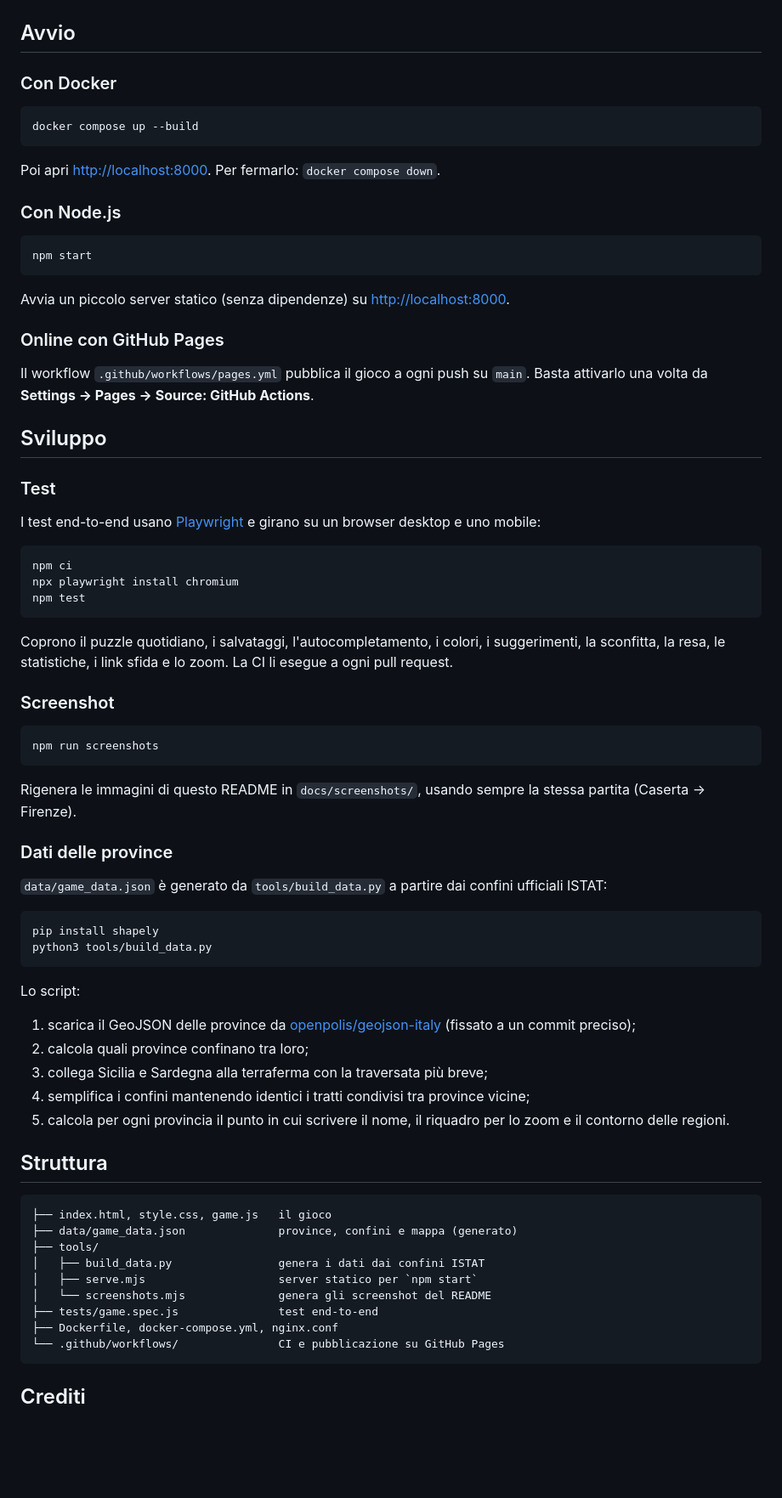
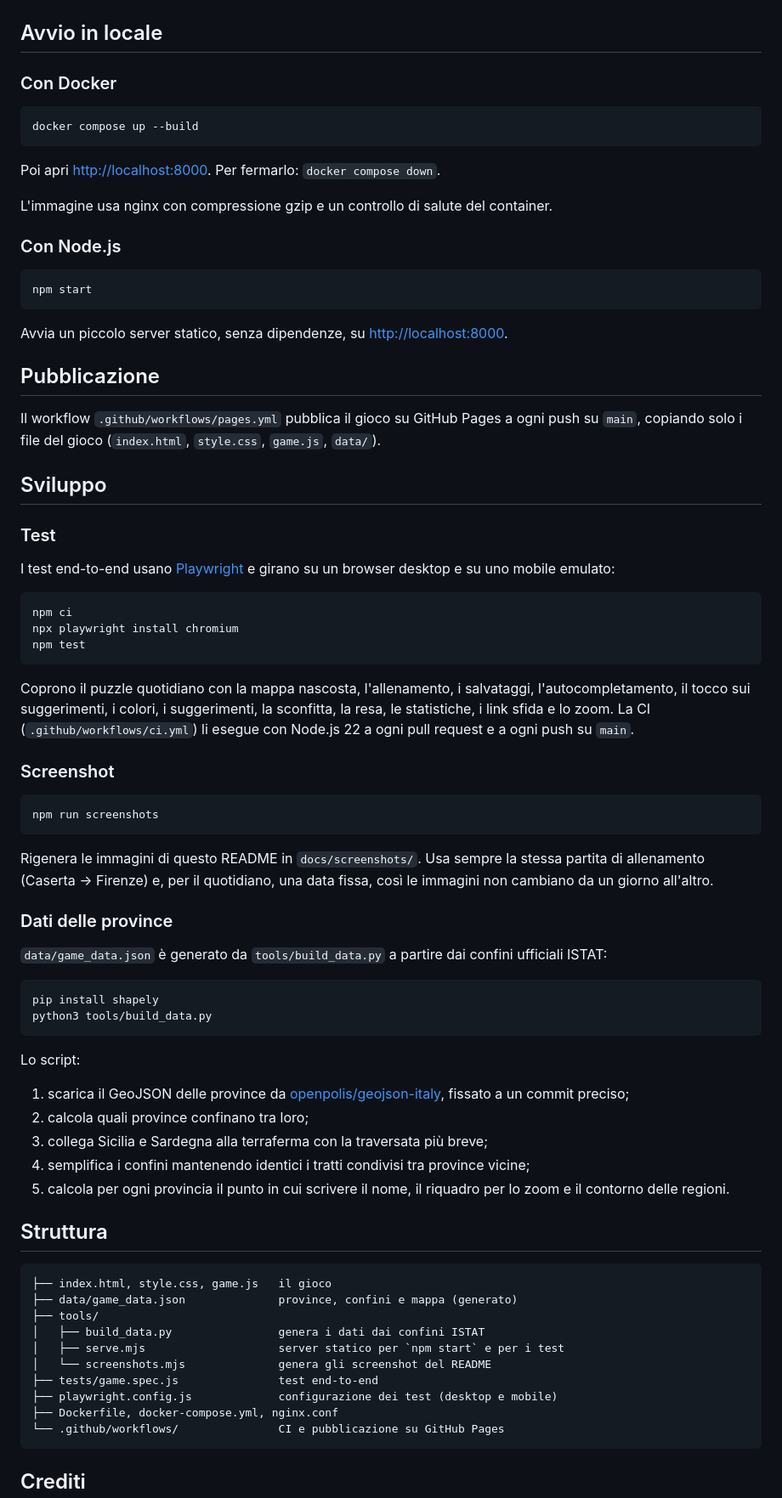
Before and after one commit to MasterCruelty/travel-italian-provinces, a Markdown page: README.md, the part around one of its changes. Shown at 85% size. Rendered like a GitHub page; blank space fills up the shorter version.

````diff
--- a/README.md
+++ b/README.md
@@ -33,7 +38,7 @@ Ispirato a [travle](https://travle.earth/ita), riscritto da zero: HTML, CSS e Ja
 | :---: | :---: | :---: | :---: | :---: |
 | ![Quotidiano con la mappa nascosta](docs/screenshots/quotidiano.png) | ![Allenamento su mobile](docs/screenshots/mobile.png) | ![Risultato](docs/screenshots/risultato.png) | ![Tema scuro](docs/screenshots/tema-scuro.png) | ![Regole](docs/screenshots/regole.png) |
 
-## Avvio
+## Avvio in locale
 
 ### Con Docker
 
@@ -43,23 +48,25 @@ docker compose up --build
 
 Poi apri <http://localhost:8000>. Per fermarlo: `docker compose down`.
 
+L'immagine usa nginx con compressione gzip e un controllo di salute del container.
+
 ### Con Node.js
 
 ```bash
 npm start
 ```
 
-Avvia un piccolo server statico (senza dipendenze) su <http://localhost:8000>.
+Avvia un piccolo server statico, senza dipendenze, su <http://localhost:8000>.
 
-### Online con GitHub Pages
+## Pubblicazione
 
-Il workflow `.github/workflows/pages.yml` pubblica il gioco a ogni push su `main`. Basta attivarlo una volta da **Settings → Pages → Source: GitHub Actions**.
+Il workflow `.github/workflows/pages.yml` pubblica il gioco su GitHub Pages a ogni push su `main`, copiando solo i file del gioco (`index.html`, `style.css`, `game.js`, `data/`).
 
 ## Sviluppo
 
 ### Test
 
-I test end-to-end usano [Playwright](https://playwright.dev) e girano su un browser desktop e uno mobile:
+I test end-to-end usano [Playwright](https://playwright.dev) e girano su un browser desktop e su uno mobile emulato:
 
 ```bash
 npm ci
@@ -67,7 +74,7 @@ npx playwright install chromium
 npm test
 ```
 
-Coprono il puzzle quotidiano, i salvataggi, l'autocompletamento, i colori, i suggerimenti, la sconfitta, la resa, le statistiche, i link sfida e lo zoom. La CI li esegue a ogni pull request.
+Coprono il puzzle quotidiano con la mappa nascosta, l'allenamento, i salvataggi, l'autocompletamento, il tocco sui suggerimenti, i colori, i suggerimenti, la sconfitta, la resa, le statistiche, i link sfida e lo zoom. La CI (`.github/workflows/ci.yml`) li esegue con Node.js 22 a ogni pull request e a ogni push su `main`.
 
 ### Screenshot
 
@@ -75,7 +82,7 @@ Coprono il puzzle quotidiano, i salvataggi, l'autocompletamento, i colori, i sug
 npm run screenshots
 ```
 
-Rigenera le immagini di questo README in `docs/screenshots/`, usando sempre la stessa partita (Caserta → Firenze).
+Rigenera le immagini di questo README in `docs/screenshots/`. Usa sempre la stessa partita di allenamento (Caserta → Firenze) e, per il quotidiano, una data fissa, così le immagini non cambiano da un giorno all'altro.
 
 ### Dati delle province
 
@@ -88,7 +95,7 @@ python3 tools/build_data.py
 
 Lo script:
 
-1. scarica il GeoJSON delle province da [openpolis/geojson-italy](https://github.com/openpolis/geojson-italy) (fissato a un commit preciso);
+1. scarica il GeoJSON delle province da [openpolis/geojson-italy](https://github.com/openpolis/geojson-italy), fissato a un commit preciso;
 2. calcola quali province confinano tra loro;
 3. collega Sicilia e Sardegna alla terraferma con la traversata più breve;
 4. semplifica i confini mantenendo identici i tratti condivisi tra province vicine;
@@ -101,9 +108,10 @@ Lo script:
 ├── data/game_data.json              province, confini e mappa (generato)
 ├── tools/
 │   ├── build_data.py                genera i dati dai confini ISTAT
-│   ├── serve.mjs                    server statico per `npm start`
+│   ├── serve.mjs                    server statico per `npm start` e per i test
 │   └── screenshots.mjs              genera gli screenshot del README
 ├── tests/game.spec.js               test end-to-end
+├── playwright.config.js             configurazione dei test (desktop e mobile)
 ├── Dockerfile, docker-compose.yml, nginx.conf
 └── .github/workflows/               CI e pubblicazione su GitHub Pages
 ```
````
Also changed, not shown: other parts of README.md (+18 -13 lines).
